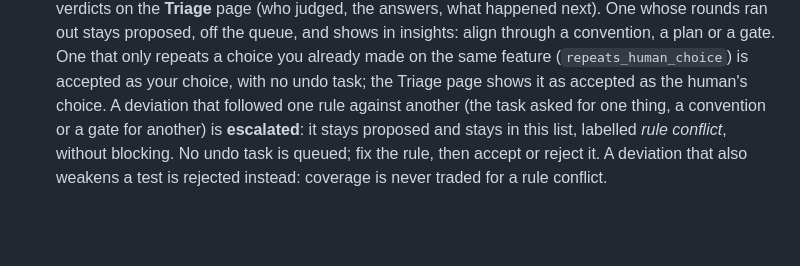
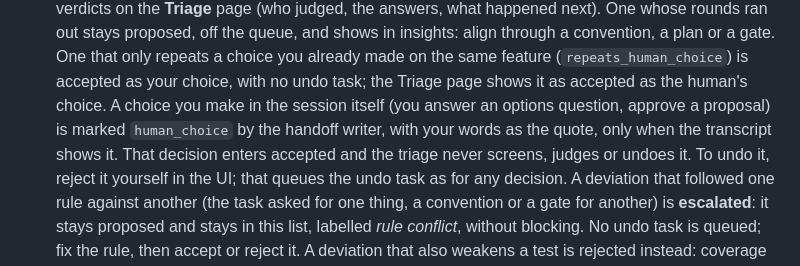
Before and after one commit to ddmfuhrmann/autonome, a Markdown page: docs/operations.md, the part around the change. GitHub-like rendering; blank space fills up the shorter version.

Commit message:
docs(triage): and CLAUDE.md: `human_choice`
Plan: #1285
Task: #1287

Co-Authored-By: Claude <noreply@anthropic.com>

```diff
--- a/docs/operations.md
+++ b/docs/operations.md
@@ -107,6 +107,10 @@ run: abandon or re-plan them too).
   proposed, off the queue, and shows in insights: align through a convention, a plan or a gate.
   One that only repeats a choice you already made on the same feature (`repeats_human_choice`) is
   accepted as your choice, with no undo task; the Triage page shows it as accepted as the human's choice.
+  A choice you make in the session itself (you answer an options question, approve a proposal) is
+  marked `human_choice` by the handoff writer, with your words as the quote, only when the transcript
+  shows it. That decision enters accepted and the triage never screens, judges or undoes it. To undo
+  it, reject it yourself in the UI; that queues the undo task as for any decision.
   A deviation that followed one rule against another (the task asked for one thing, a convention or
   a gate for another) is **escalated**: it stays proposed and stays in this list, labelled *rule
   conflict*, without blocking. No undo task is queued; fix the rule, then accept or reject it. A
```
Also changed, not shown: CLAUDE.md (+4 -1 lines), docs/memory.md (+4 -1 lines).
